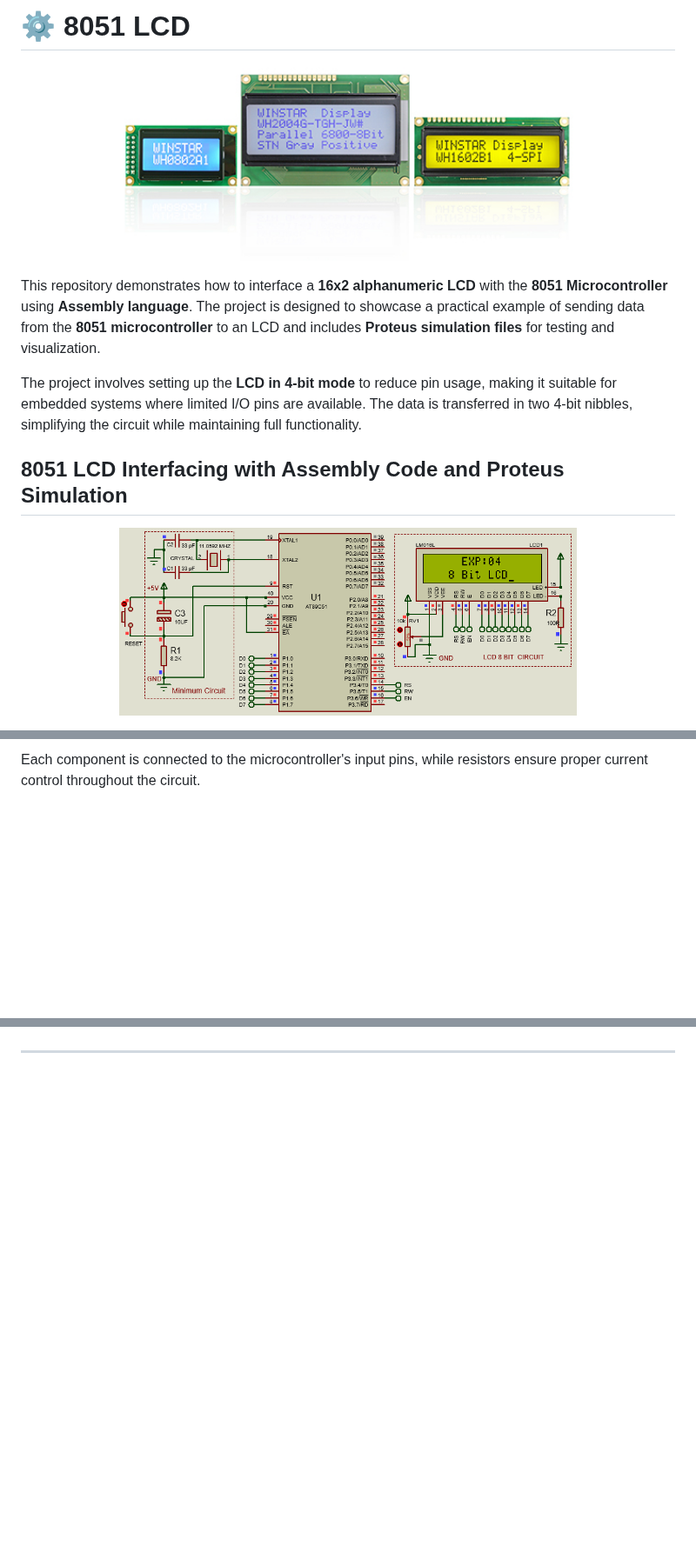
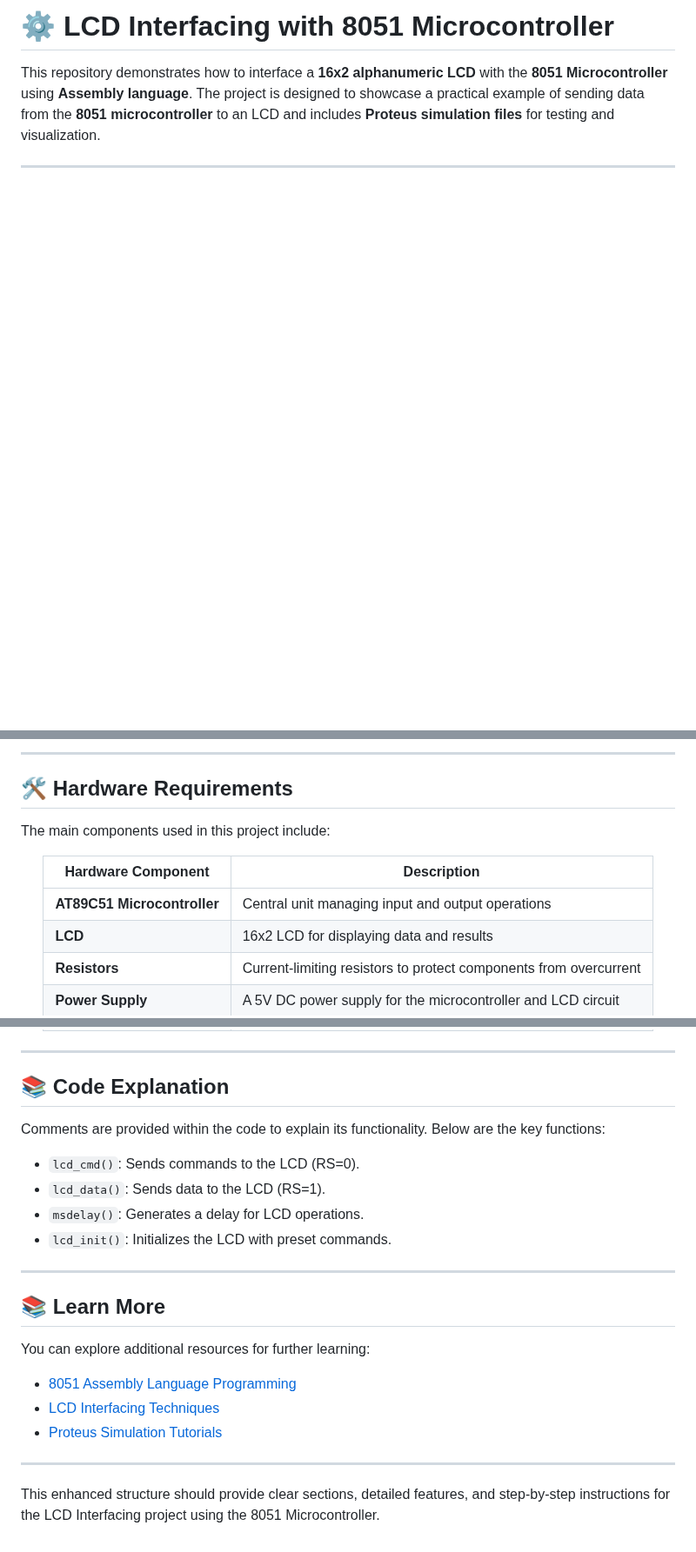
Before and after one commit to gmostofabd/8051-LCD, a Markdown page: README.md, 3 parts joined by grey strips. Shown at 87% size. Rendered like a GitHub page; blank space fills up the shorter version.

```diff
--- a/README.md
+++ b/README.md
@@ -1,16 +1,7 @@
-# ⚙️ **8051 LCD**
-
-<p align="center">
-  <img src="https://github.com/gmostofabd/8051-LCD/blob/82e89081c795286c466389d6ac5c34e6ec4a8050/assets/images/lcd_models.png" alt="AT89C51 Calculator" width="70%">
-</p>
+# ⚙️ **LCD Interfacing with 8051 Microcontroller**
 
 This repository demonstrates how to interface a **16x2 alphanumeric LCD** with the **8051 Microcontroller** using **Assembly language**. The project is designed to showcase a practical example of sending data from the **8051 microcontroller** to an LCD and includes **Proteus simulation files** for testing and visualization.
 
-The project involves setting up the **LCD in 4-bit mode** to reduce pin usage, making it suitable for embedded systems where limited I/O pins are available. The data is transferred in two 4-bit nibbles, simplifying the circuit while maintaining full functionality.
-
-##  **8051 LCD Interfacing with Assembly Code and Proteus Simulation**
-<p align="center">
-  <img src="https://github.com/gmostofabd/8051-LCD/blob/82e89081c795286c466389d6ac5c34e6ec4a8050/assets/images/LCD_8B_8051_Ckt.png" alt="AT89C51 Calculator" width="70%">
-</p>
+---
 
 
@@ -152,3 +107,17 @@ An **Alphanumeric LCD** is a flat-panel display that can show both letters and n
 </p>
 
-Each component is connected to the microcontroller's input pins, while resistors ensure proper current control throughout the circuit.
+---
+
+## 🛠️ **Hardware Requirements**
+
+The main components used in this project include:
+
+<div align="center">
+
+| **Hardware Component**         | **Description**                                                           |
+|---------------------------------|---------------------------------------------------------------------------|
+| **AT89C51 Microcontroller**     | Central unit managing input and output operations                         |
+| **LCD**                         | 16x2 LCD for displaying data and results                                  |
+| **Resistors**                   | Current-limiting resistors to protect components from overcurrent          |
+| **Power Supply**                | A 5V DC power supply for the microcontroller and LCD circuit              |
+
@@ -155,2 +125,24 @@ Each component is connected to the microcontroller's input pins, while resistors
 
 ---
+
+## 📚 **Code Explanation**
+
+Comments are provided within the code to explain its functionality. Below are the key functions:
+
+- `lcd_cmd()`: Sends commands to the LCD (RS=0).
+- `lcd_data()`: Sends data to the LCD (RS=1).
+- `msdelay()`: Generates a delay for LCD operations.
+- `lcd_init()`: Initializes the LCD with preset commands.
+
+---
+
+## 📚 **Learn More**
+
+You can explore additional resources for further learning:
+- [8051 Assembly Language Programming](https://embedded-lab.com/)
+- [LCD Interfacing Techniques](https://components101.com/)
+- [Proteus Simulation Tutorials](https://www.labcenter.com/)
+
+---
+
+This enhanced structure should provide clear sections, detailed features, and step-by-step instructions for the LCD Interfacing project using the 8051 Microcontroller.
```
Also changed, not shown: other parts of README.md (+49 -84 lines).
